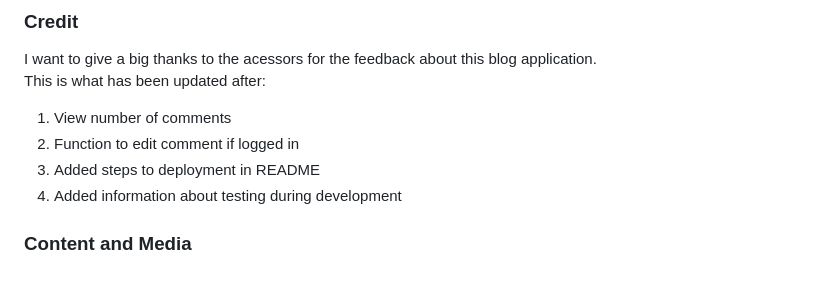
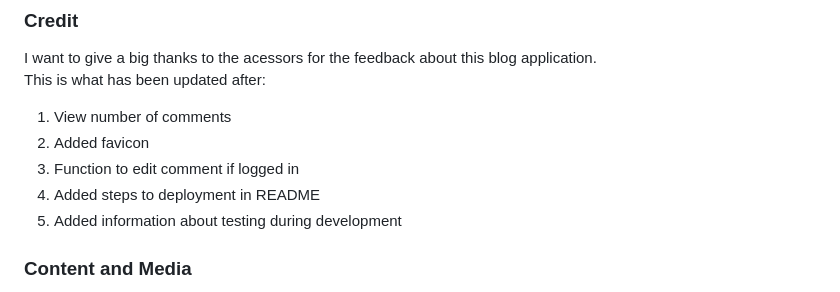
Before and after one commit to mristimaki/lets-eat-PP4, a Markdown page: README.md, the part around the change. GitHub-like rendering.

```diff
--- a/README.md
+++ b/README.md
@@ -252,9 +252,10 @@ I want to give a big thanks to the acessors for the feedback about this blog app
 <br>
 This is what has been updated after:
 1. View number of comments
-2. Function to edit comment if logged in
-3. Added steps to deployment in README
-4. Added information about testing during development
+2. Added favicon
+3. Function to edit comment if logged in
+4. Added steps to deployment in README
+5. Added information about testing during development
 
 ### Content and Media
 - The information in Inspiration page is taken from:
```
